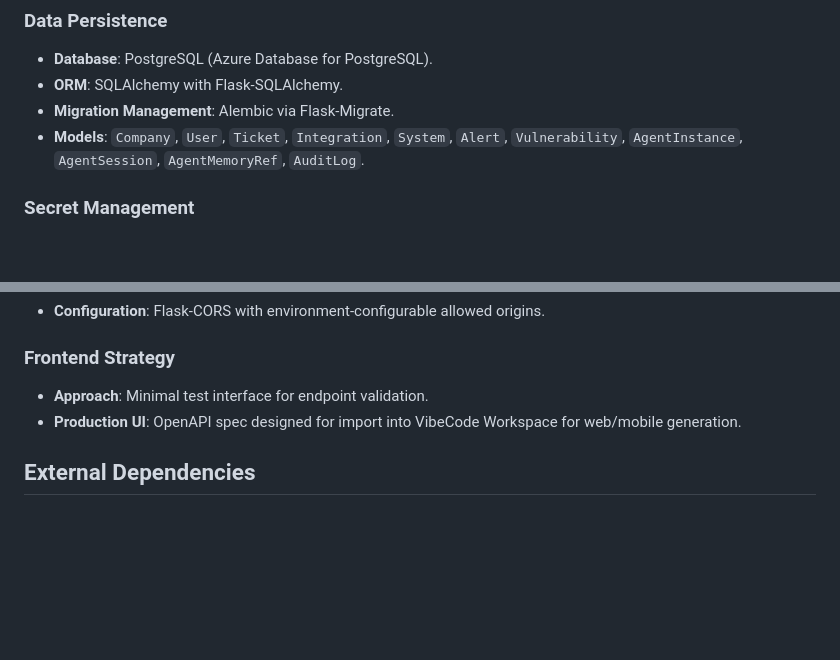
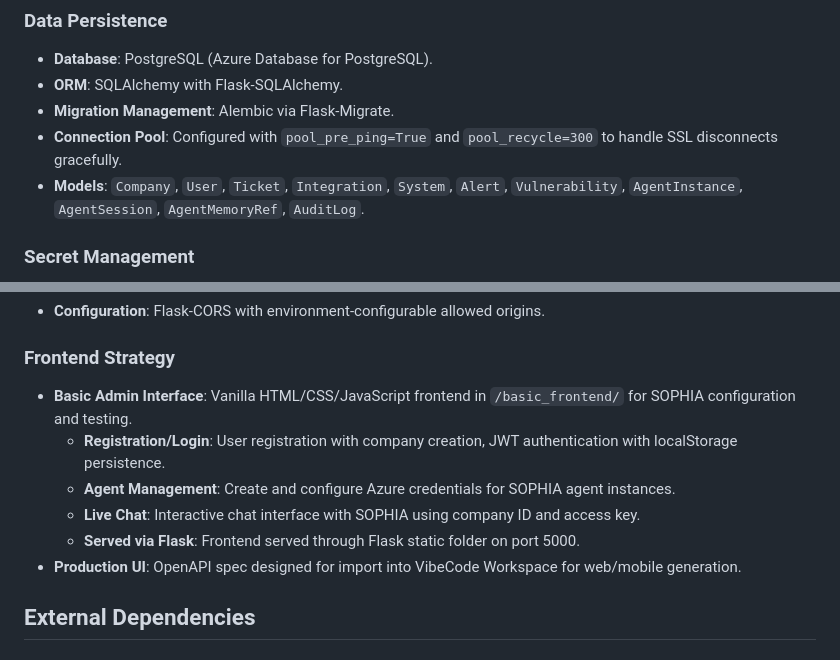
Before and after one commit to steve-ricapa/txdxai_Flask, a Markdown page: replit.md, 2 parts joined by grey strips. Rendered like a GitHub page; blank space fills up the shorter version.

Commit message:
Improve database connection stability and add a basic admin interface
Update replit.md to reflect database connection pool settings for handling SSL disconnects and to document the new basic frontend for user registration, agent management, and live chat.

Replit-Commit-Author: Agent
Replit-Commit-Session-Id: 5ec17e60-af67-4622-8890-77485e04a3b2
Replit-Commit-Checkpoint-Type: full_checkpoint
Replit-Commit-Screenshot-Url: https://storage.googleapis.com/screenshot-production-us-central1/071d507b-7da2-4783-981e-67e1be71af3a/5ec17e60-af67-4622-8890-77485e04a3b2/LfENpvG

```diff
--- a/replit.md
+++ b/replit.md
@@ -27,6 +27,7 @@ Preferred communication style: Simple, everyday language.
 - **Database**: PostgreSQL (Azure Database for PostgreSQL).
 - **ORM**: SQLAlchemy with Flask-SQLAlchemy.
 - **Migration Management**: Alembic via Flask-Migrate.
+- **Connection Pool**: Configured with `pool_pre_ping=True` and `pool_recycle=300` to handle SSL disconnects gracefully.
 - **Models**: `Company`, `User`, `Ticket`, `Integration`, `System`, `Alert`, `Vulnerability`, `AgentInstance`, `AgentSession`, `AgentMemoryRef`, `AuditLog`.
 
 ### Secret Management
@@ -84,7 +85,11 @@ Preferred communication style: Simple, everyday language.
 - **Configuration**: Flask-CORS with environment-configurable allowed origins.
 
 ### Frontend Strategy
-- **Approach**: Minimal test interface for endpoint validation.
+- **Basic Admin Interface**: Vanilla HTML/CSS/JavaScript frontend in `/basic_frontend/` for SOPHIA configuration and testing.
+  - **Registration/Login**: User registration with company creation, JWT authentication with localStorage persistence.
+  - **Agent Management**: Create and configure Azure credentials for SOPHIA agent instances.
+  - **Live Chat**: Interactive chat interface with SOPHIA using company ID and access key.
+  - **Served via Flask**: Frontend served through Flask static folder on port 5000.
 - **Production UI**: OpenAPI spec designed for import into VibeCode Workspace for web/mobile generation.
 
 ## External Dependencies
```
